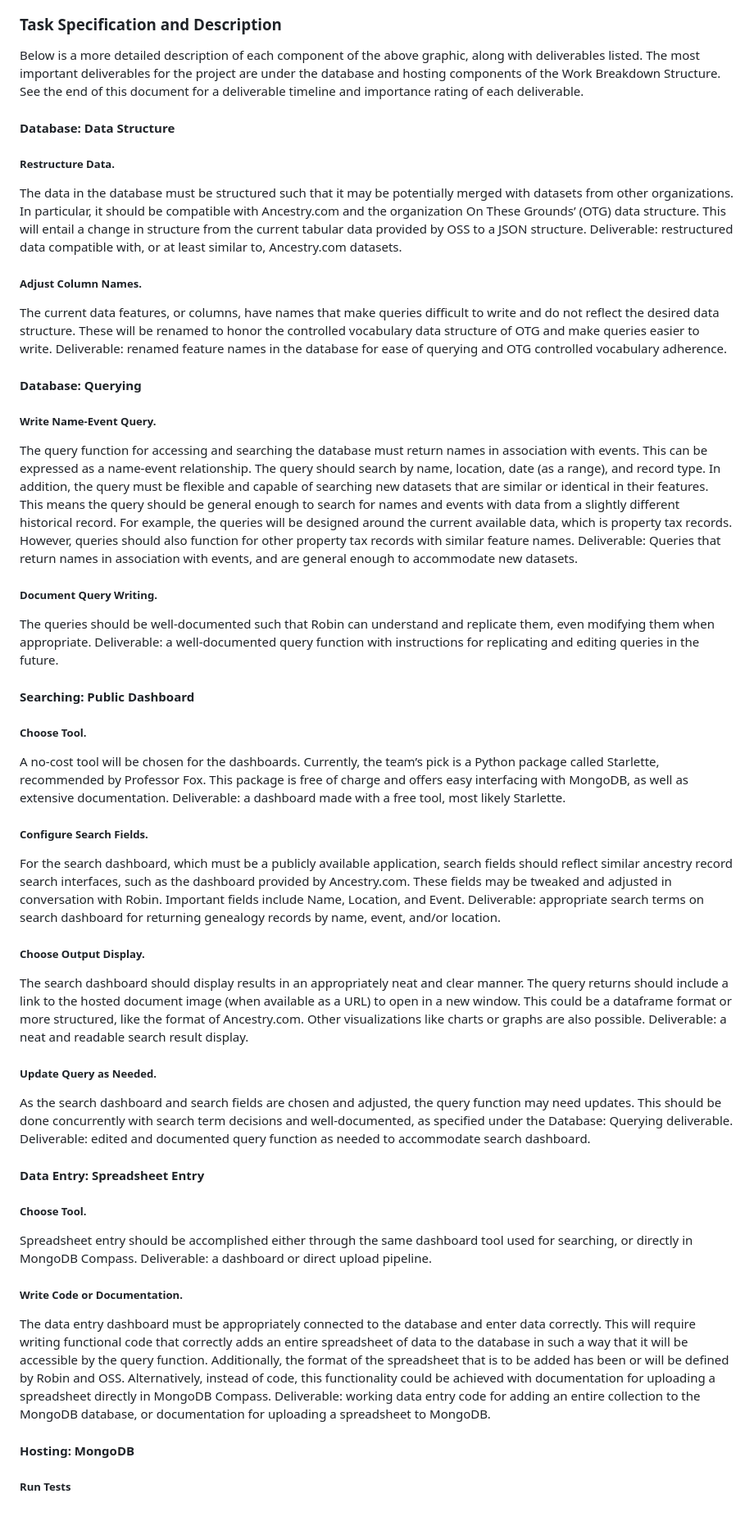
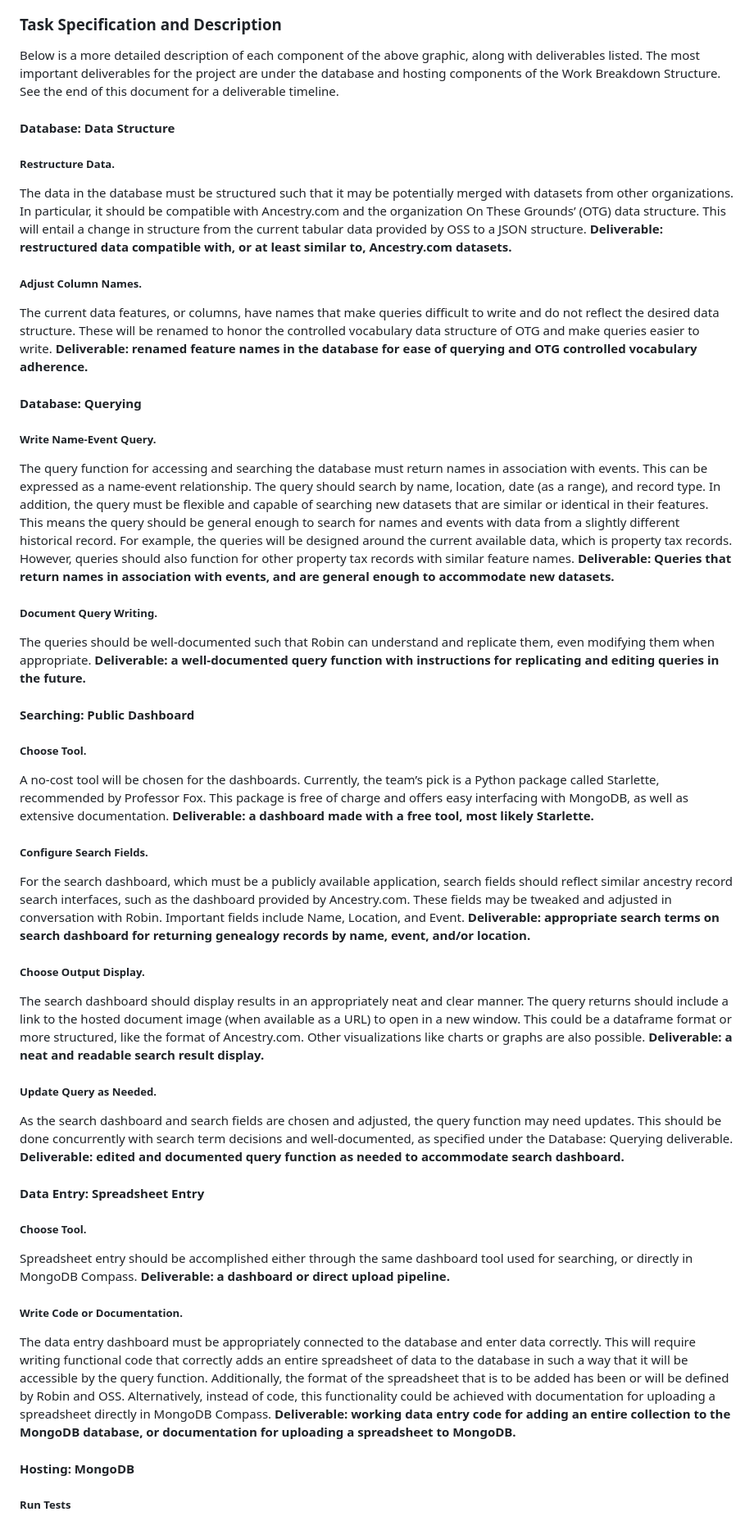
Before and after one commit to Data-ScienceHub/Tax, a Markdown page: Resources/Project_Proposal.md, the part around one of its changes. Shown at 82% size. Drawn GitHub-style.

Commit message:
Update Proposal

```diff
--- a/Resources/Project_Proposal.md
+++ b/Resources/Project_Proposal.md
@@ -42,55 +42,55 @@ Below is a graphic representation of this project’s tasks. Tasks are organized
 
 ### Task Specification and Description
 
-Below is a more detailed description of each component of the above graphic, along with deliverables listed. The most important deliverables for the project are under the database and hosting components of the Work Breakdown Structure. See the end of this document for a deliverable timeline and importance rating of each deliverable.
+Below is a more detailed description of each component of the above graphic, along with deliverables listed. The most important deliverables for the project are under the database and hosting components of the Work Breakdown Structure. See the end of this document for a deliverable timeline.
 
 #### Database: Data Structure
 
 ##### Restructure Data.
 
-The data in the database must be structured such that it may be potentially merged with datasets from other organizations. In particular, it should be compatible with Ancestry.com and the organization On These Grounds’ (OTG) data structure. This will entail a change in structure from the current tabular data provided by OSS to a JSON structure. Deliverable: restructured data compatible with, or at least similar to, Ancestry.com datasets.
+The data in the database must be structured such that it may be potentially merged with datasets from other organizations. In particular, it should be compatible with Ancestry.com and the organization On These Grounds’ (OTG) data structure. This will entail a change in structure from the current tabular data provided by OSS to a JSON structure. **Deliverable: restructured data compatible with, or at least similar to, Ancestry.com datasets.**
 
 ##### Adjust Column Names.
 
-The current data features, or columns, have names that make queries difficult to write and do not reflect the desired data structure. These will be renamed to honor the controlled vocabulary data structure of OTG and make queries easier to write. Deliverable: renamed feature names in the database for ease of querying and OTG controlled vocabulary adherence.
+The current data features, or columns, have names that make queries difficult to write and do not reflect the desired data structure. These will be renamed to honor the controlled vocabulary data structure of OTG and make queries easier to write. **Deliverable: renamed feature names in the database for ease of querying and OTG controlled vocabulary adherence.**
 
 #### Database: Querying
 
 ##### Write Name-Event Query.
 
-The query function for accessing and searching the database must return names in association with events. This can be expressed as a name-event relationship. The query should search by name, location, date (as a range), and record type. In addition, the query must be flexible and capable of searching new datasets that are similar or identical in their features. This means the query should be general enough to search for names and events with data from a slightly different historical record. For example, the queries will be designed around the current available data, which is property tax records. However, queries should also function for other property tax records with similar feature names. Deliverable: Queries that return names in association with events, and are general enough to accommodate new datasets.
+The query function for accessing and searching the database must return names in association with events. This can be expressed as a name-event relationship. The query should search by name, location, date (as a range), and record type. In addition, the query must be flexible and capable of searching new datasets that are similar or identical in their features. This means the query should be general enough to search for names and events with data from a slightly different historical record. For example, the queries will be designed around the current available data, which is property tax records. However, queries should also function for other property tax records with similar feature names. **Deliverable: Queries that return names in association with events, and are general enough to accommodate new datasets.**
 
 ##### Document Query Writing.
 
-The queries should be well-documented such that Robin can understand and replicate them, even modifying them when appropriate. Deliverable: a well-documented query function with instructions for replicating and editing queries in the future.
+The queries should be well-documented such that Robin can understand and replicate them, even modifying them when appropriate. **Deliverable: a well-documented query function with instructions for replicating and editing queries in the future.**
 
 #### Searching: Public Dashboard
 
 ##### Choose Tool.
 
-A no-cost tool will be chosen for the dashboards. Currently, the team’s pick is a Python package called Starlette, recommended by Professor Fox. This package is free of charge and offers easy interfacing with MongoDB, as well as extensive documentation. Deliverable: a dashboard made with a free tool, most likely Starlette.
+A no-cost tool will be chosen for the dashboards. Currently, the team’s pick is a Python package called Starlette, recommended by Professor Fox. This package is free of charge and offers easy interfacing with MongoDB, as well as extensive documentation. **Deliverable: a dashboard made with a free tool, most likely Starlette.**
 
 ##### Configure Search Fields.
 
-For the search dashboard, which must be a publicly available application, search fields should reflect similar ancestry record search interfaces, such as the dashboard provided by Ancestry.com. These fields may be tweaked and adjusted in conversation with Robin. Important fields include Name, Location, and Event. Deliverable: appropriate search terms on search dashboard for returning genealogy records by name, event, and/or location.
+For the search dashboard, which must be a publicly available application, search fields should reflect similar ancestry record search interfaces, such as the dashboard provided by Ancestry.com. These fields may be tweaked and adjusted in conversation with Robin. Important fields include Name, Location, and Event. **Deliverable: appropriate search terms on search dashboard for returning genealogy records by name, event, and/or location.**
 
 ##### Choose Output Display.
 
-The search dashboard should display results in an appropriately neat and clear manner. The query returns should include a link to the hosted document image (when available as a URL) to open in a new window. This could be a dataframe format or more structured, like the format of Ancestry.com. Other visualizations like charts or graphs are also possible. Deliverable: a neat and readable search result display.
+The search dashboard should display results in an appropriately neat and clear manner. The query returns should include a link to the hosted document image (when available as a URL) to open in a new window. This could be a dataframe format or more structured, like the format of Ancestry.com. Other visualizations like charts or graphs are also possible. **Deliverable: a neat and readable search result display.**
 
 ##### Update Query as Needed.
 
-As the search dashboard and search fields are chosen and adjusted, the query function may need updates. This should be done concurrently with search term decisions and well-documented, as specified under the Database: Querying deliverable. Deliverable: edited and documented query function as needed to accommodate search dashboard.
+As the search dashboard and search fields are chosen and adjusted, the query function may need updates. This should be done concurrently with search term decisions and well-documented, as specified under the Database: Querying deliverable. **Deliverable: edited and documented query function as needed to accommodate search dashboard.**
 
 #### Data Entry: Spreadsheet Entry
 
 ##### Choose Tool.
 
-Spreadsheet entry should be accomplished either through the same dashboard tool used for searching, or directly in MongoDB Compass. Deliverable: a dashboard or direct upload pipeline.
+Spreadsheet entry should be accomplished either through the same dashboard tool used for searching, or directly in MongoDB Compass. **Deliverable: a dashboard or direct upload pipeline.**
 
 ##### Write Code or Documentation.
 
-The data entry dashboard must be appropriately connected to the database and enter data correctly. This will require writing functional code that correctly adds an entire spreadsheet of data to the database in such a way that it will be accessible by the query function. Additionally, the format of the spreadsheet that is to be added has been or will be defined by Robin and OSS. Alternatively, instead of code, this functionality could be achieved with documentation for uploading a spreadsheet directly in MongoDB Compass. Deliverable: working data entry code for adding an entire collection to the MongoDB database, or documentation for uploading a spreadsheet to MongoDB.
+The data entry dashboard must be appropriately connected to the database and enter data correctly. This will require writing functional code that correctly adds an entire spreadsheet of data to the database in such a way that it will be accessible by the query function. Additionally, the format of the spreadsheet that is to be added has been or will be defined by Robin and OSS. Alternatively, instead of code, this functionality could be achieved with documentation for uploading a spreadsheet directly in MongoDB Compass. **Deliverable: working data entry code for adding an entire collection to the MongoDB database, or documentation for uploading a spreadsheet to MongoDB.**
 
 #### Hosting: MongoDB
 
```
Also changed, not shown: other parts of Resources/Project_Proposal.md (+16 -16 lines).
